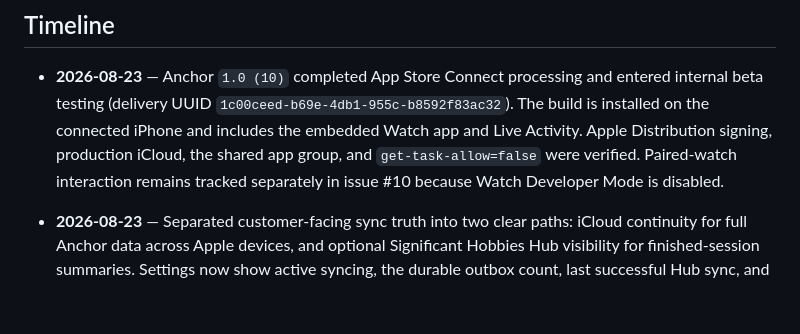
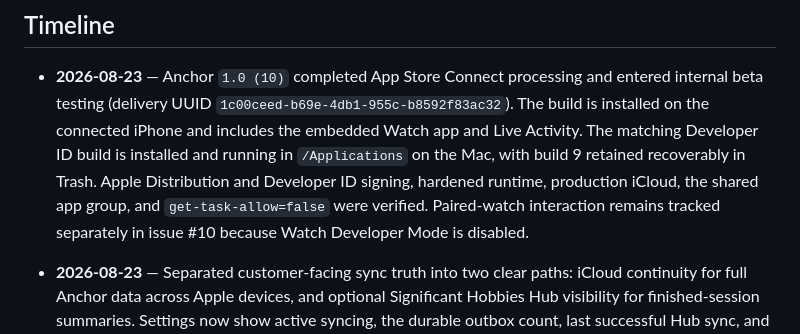
Before and after one commit to Significant-Hobbies/anchor, a Markdown page: PROJECT_STATUS.md, the part around the change. Drawn GitHub-style; blank space fills up the shorter version.

Commit message:
docs: record Anchor build 10 Mac install (#29)

```diff
--- a/PROJECT_STATUS.md
+++ b/PROJECT_STATUS.md
@@ -35,10 +35,13 @@ Requires macOS 26 / iOS 26 / watchOS 26 and Xcode 27. Team `8F7LXHTJZR`.
 - **2026-08-23** — Anchor `1.0 (10)` completed App Store Connect processing and
   entered internal beta testing (delivery UUID
   `1c00ceed-b69e-4db1-955c-b8592f83ac32`). The build is installed on the
-  connected iPhone and includes the embedded Watch app and Live Activity.
-  Apple Distribution signing, production iCloud, the shared app group, and
-  `get-task-allow=false` were verified. Paired-watch interaction remains tracked
-  separately in issue #10 because Watch Developer Mode is disabled.
+  connected iPhone and includes the embedded Watch app and Live Activity. The
+  matching Developer ID build is installed and running in `/Applications` on
+  the Mac, with build 9 retained recoverably in Trash. Apple Distribution and
+  Developer ID signing, hardened runtime, production iCloud, the shared app
+  group, and `get-task-allow=false` were verified. Paired-watch interaction
+  remains tracked separately in issue #10 because Watch Developer Mode is
+  disabled.
 
 - **2026-08-23** — Separated customer-facing sync truth into two clear paths:
   iCloud continuity for full Anchor data across Apple devices, and optional
```
